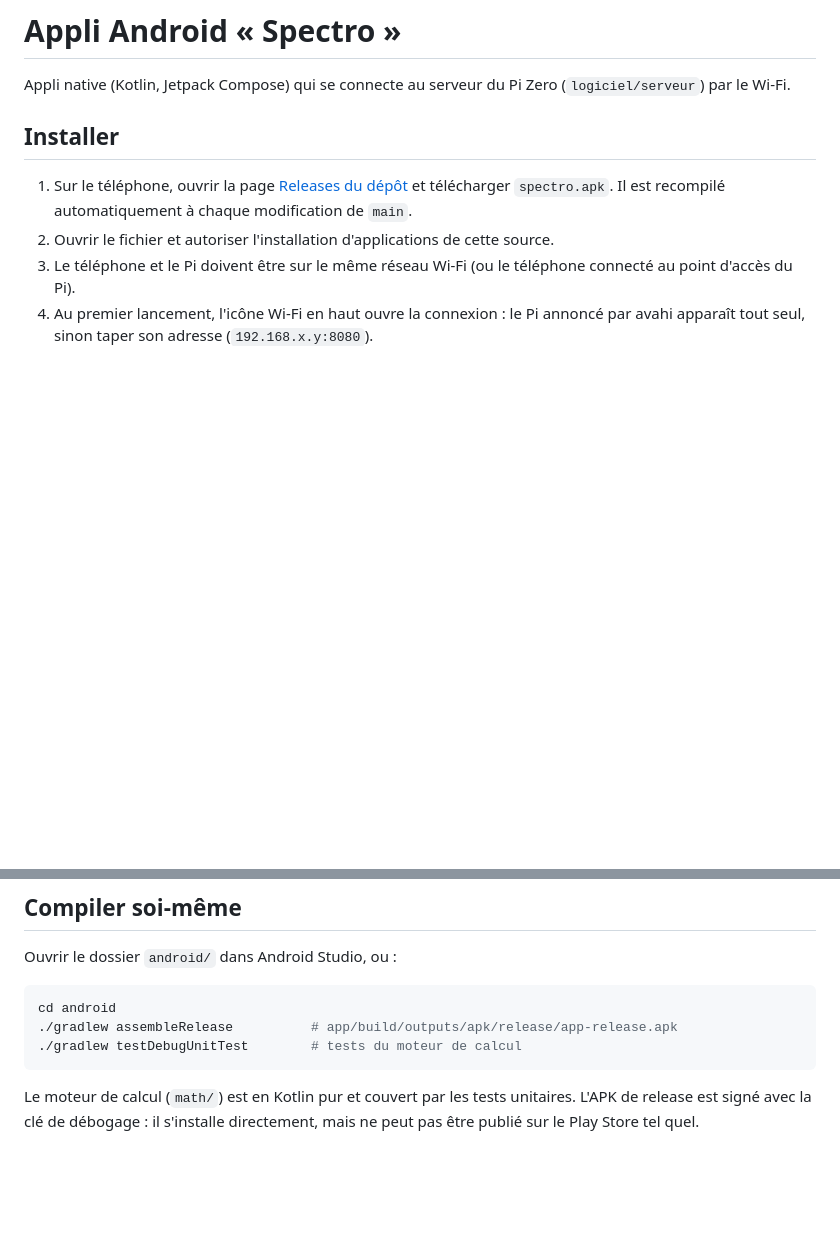
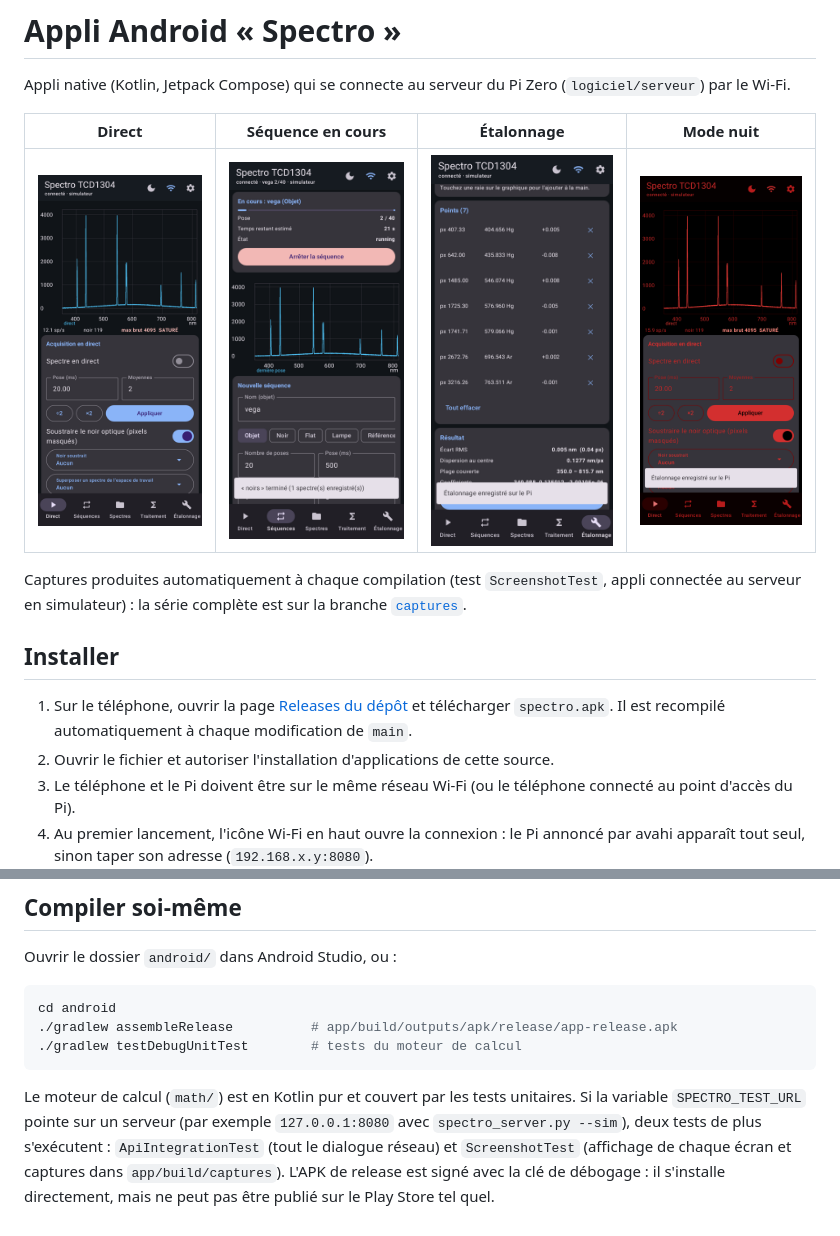
Before and after one commit to decmike91/spectro, a Markdown page: android/README.md, 2 parts joined by grey strips. GitHub-like rendering; pictures changed too: docs/images/android_1_direct.png (added), docs/images/android_2_sequences.png (added), docs/images/android_5b_etalonnage_resultat.png (added); blank space fills up the shorter version.

Commit message:
Captures d'écran de l'appli dans le mode d'emploi
Co-Authored-By: Claude Opus 5.5 <noreply@anthropic.com>
Claude-Session: https://claude.ai/code/session_01LJbvFpK3rS26eGNp4qMTuE

````diff
--- a/android/README.md
+++ b/android/README.md
@@ -1,6 +1,12 @@
 # Appli Android « Spectro »
 
 Appli native (Kotlin, Jetpack Compose) qui se connecte au serveur du Pi Zero (`logiciel/serveur`) par le Wi-Fi.
+
+| Direct | Séquence en cours | Étalonnage | Mode nuit |
+| --- | --- | --- | --- |
+| ![Direct](../docs/images/android_1_direct.png) | ![Séquences](../docs/images/android_2_sequences.png) | ![Étalonnage](../docs/images/android_5b_etalonnage_resultat.png) | ![Mode nuit](../docs/images/android_nuit_6_direct.png) |
+
+Captures produites automatiquement à chaque compilation (test `ScreenshotTest`, appli connectée au serveur en simulateur) : la série complète est sur la branche [`captures`](https://github.com/decmike91/spectro/tree/captures).
 
 ## Installer
 
@@ -69,4 +75,4 @@ cd android
 ./gradlew testDebugUnitTest        # tests du moteur de calcul
 ```
 
-Le moteur de calcul (`math/`) est en Kotlin pur et couvert par les tests unitaires. L'APK de release est signé avec la clé de débogage : il s'installe directement, mais ne peut pas être publié sur le Play Store tel quel.
+Le moteur de calcul (`math/`) est en Kotlin pur et couvert par les tests unitaires. Si la variable `SPECTRO_TEST_URL` pointe sur un serveur (par exemple `127.0.0.1:8080` avec `spectro_server.py --sim`), deux tests de plus s'exécutent : `ApiIntegrationTest` (tout le dialogue réseau) et `ScreenshotTest` (affichage de chaque écran et captures dans `app/build/captures`). L'APK de release est signé avec la clé de débogage : il s'installe directement, mais ne peut pas être publié sur le Play Store tel quel.
````
Also changed, not shown: docs/images/android_4_traitement.png (added).
